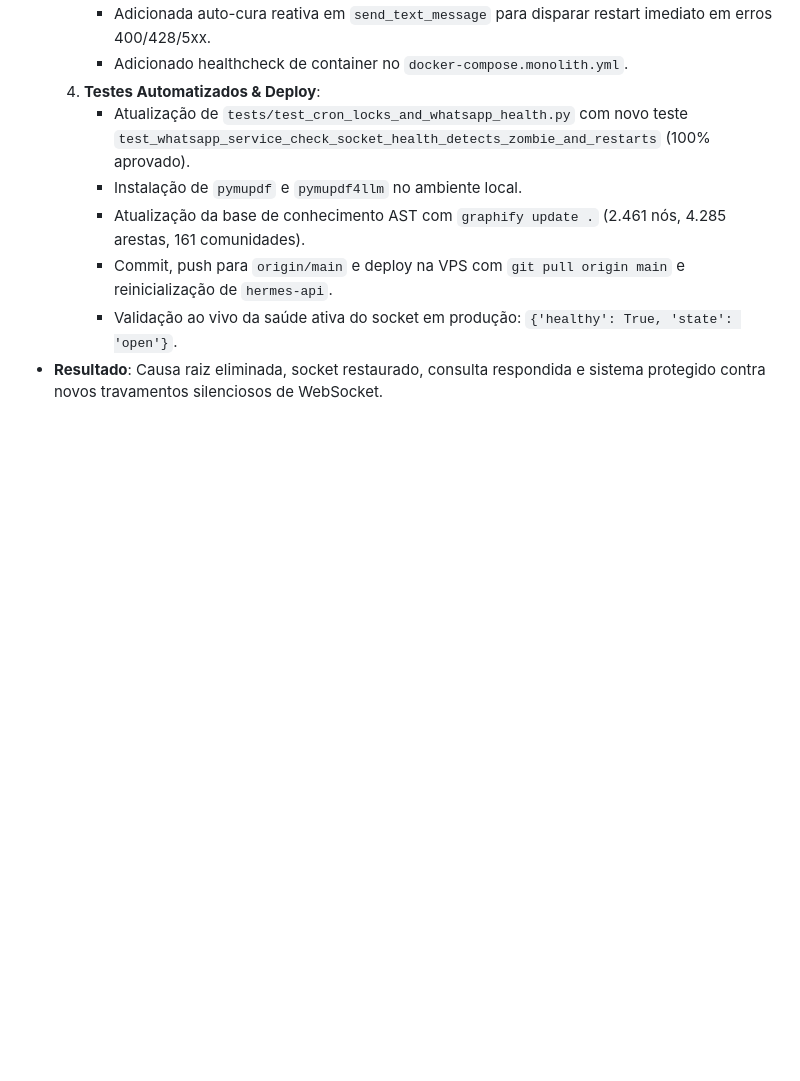
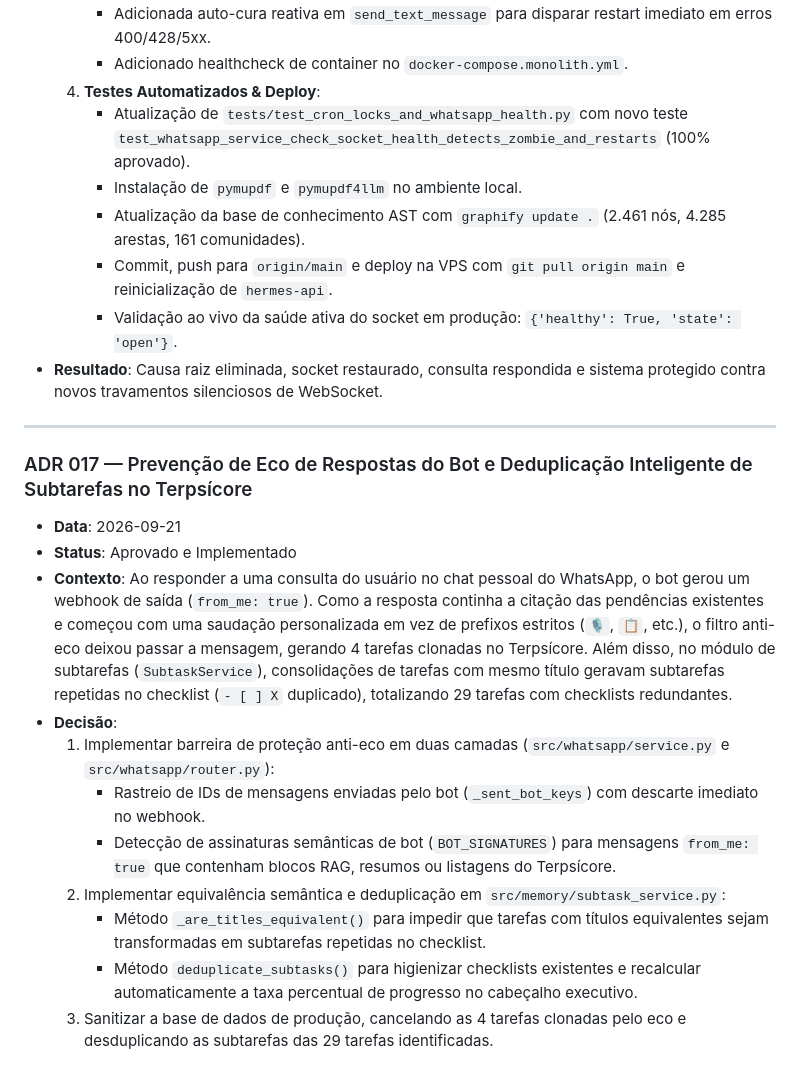
Before and after one commit to brunocorisco86/whisperzap, a Markdown page: LOGS.md, the part around the change. Rendered like a GitHub page; blank space fills up the shorter version.

Commit message:
docs: document release v2.8.2 and ADR 017 for bot echo prevention and subtask deduplication

```diff
--- a/LOGS.md
+++ b/LOGS.md
@@ -504,3 +504,18 @@ Este arquivo registra o histórico de decisões técnicas, marcos do projeto e l
      - Commit, push para `origin/main` e deploy na VPS com `git pull origin main` e reinicialização de `hermes-api`.
      - Validação ao vivo da saúde ativa do socket em produção: `{'healthy': True, 'state': 'open'}`.
 - **Resultado**: Causa raiz eliminada, socket restaurado, consulta respondida e sistema protegido contra novos travamentos silenciosos de WebSocket.
+
+---
+
+### ADR 017 — Prevenção de Eco de Respostas do Bot e Deduplicação Inteligente de Subtarefas no Terpsícore
+- **Data**: 2026-09-21
+- **Status**: Aprovado e Implementado
+- **Contexto**: Ao responder a uma consulta do usuário no chat pessoal do WhatsApp, o bot gerou um webhook de saída (`from_me: true`). Como a resposta continha a citação das pendências existentes e começou com uma saudação personalizada em vez de prefixos estritos (`🎙️`, `📋`, etc.), o filtro anti-eco deixou passar a mensagem, gerando 4 tarefas clonadas no Terpsícore. Além disso, no módulo de subtarefas (`SubtaskService`), consolidações de tarefas com mesmo título geravam subtarefas repetidas no checklist (`- [ ] X` duplicado), totalizando 29 tarefas com checklists redundantes.
+- **Decisão**:
+  1. Implementar barreira de proteção anti-eco em duas camadas (`src/whatsapp/service.py` e `src/whatsapp/router.py`):
+     - Rastreio de IDs de mensagens enviadas pelo bot (`_sent_bot_keys`) com descarte imediato no webhook.
+     - Detecção de assinaturas semânticas de bot (`BOT_SIGNATURES`) para mensagens `from_me: true` que contenham blocos RAG, resumos ou listagens do Terpsícore.
+  2. Implementar equivalência semântica e deduplicação em `src/memory/subtask_service.py`:
+     - Método `_are_titles_equivalent()` para impedir que tarefas com títulos equivalentes sejam transformadas em subtarefas repetidas no checklist.
+     - Método `deduplicate_subtasks()` para higienizar checklists existentes e recalcular automaticamente a taxa percentual de progresso no cabeçalho executivo.
+  3. Sanitizar a base de dados de produção, cancelando as 4 tarefas clonadas pelo eco e desduplicando as subtarefas das 29 tarefas identificadas.
```
Also changed, not shown: CHANGELOG.md (+17 -0 lines).
